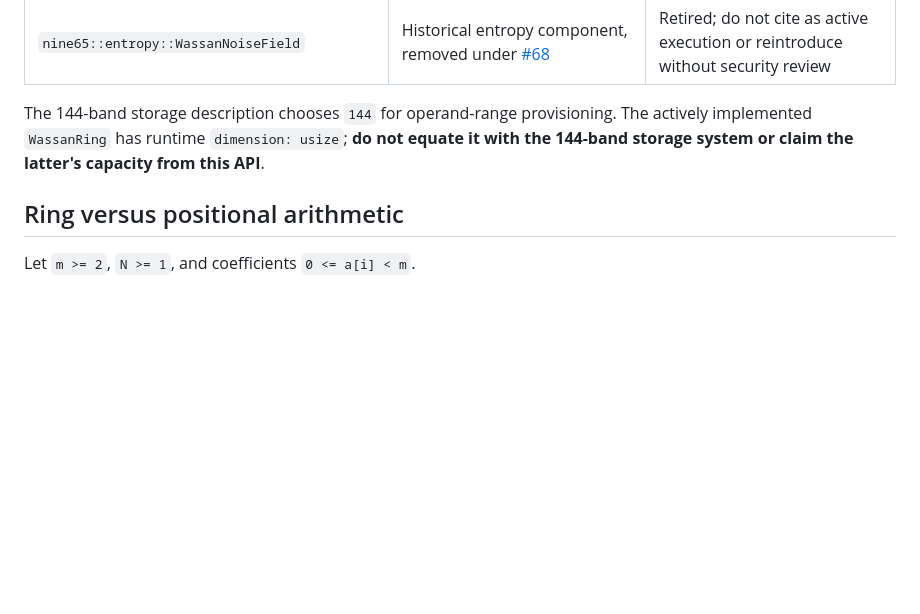
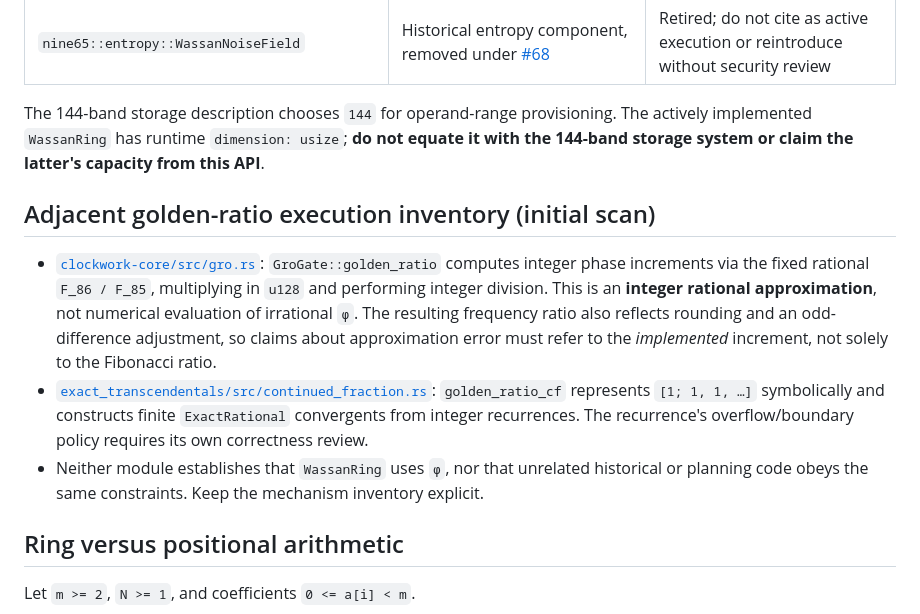
Before and after one commit to Skyelabz210/NINE65_v7, a Markdown page: docs/WASSAN_A1_CONTRACT.md, the part around the change. Rendered like a GitHub page; blank space fills up the shorter version.

Commit message:
docs(a1): classify active Fibonacci GRO and exact rational convergents

```diff
--- a/docs/WASSAN_A1_CONTRACT.md
+++ b/docs/WASSAN_A1_CONTRACT.md
@@ -15,6 +15,12 @@ There are **three different WASSAN referents** in the repository family:
 | `nine65::entropy::WassanNoiseField` | Historical entropy component, removed under [#68](https://github.com/Skyelabz210/NINE65_v7/issues/68) | Retired; do not cite as active execution or reintroduce without security review |
 
 The 144-band storage description chooses `144` for operand-range provisioning. The actively implemented `WassanRing` has runtime `dimension: usize`; **do not equate it with the 144-band storage system or claim the latter's capacity from this API**.
+
+## Adjacent golden-ratio execution inventory (initial scan)
+
+- [`clockwork-core/src/gro.rs`](https://github.com/Skyelabz210/NINE65_v7/blob/main/crates/clockwork-core/src/gro.rs): `GroGate::golden_ratio` computes integer phase increments via the fixed rational `F_86 / F_85`, multiplying in `u128` and performing integer division. This is an **integer rational approximation**, not numerical evaluation of irrational `φ`. The resulting frequency ratio also reflects rounding and an odd-difference adjustment, so claims about approximation error must refer to the *implemented* increment, not solely to the Fibonacci ratio.
+- [`exact_transcendentals/src/continued_fraction.rs`](https://github.com/Skyelabz210/NINE65_v7/blob/main/crates/exact_transcendentals/src/continued_fraction.rs): `golden_ratio_cf` represents `[1; 1, 1, …]` symbolically and constructs finite `ExactRational` convergents from integer recurrences. The recurrence's overflow/boundary policy requires its own correctness review.
+- Neither module establishes that `WassanRing` uses `φ`, nor that unrelated historical or planning code obeys the same constraints. Keep the mechanism inventory explicit.
 
 ## Ring versus positional arithmetic
 
```
